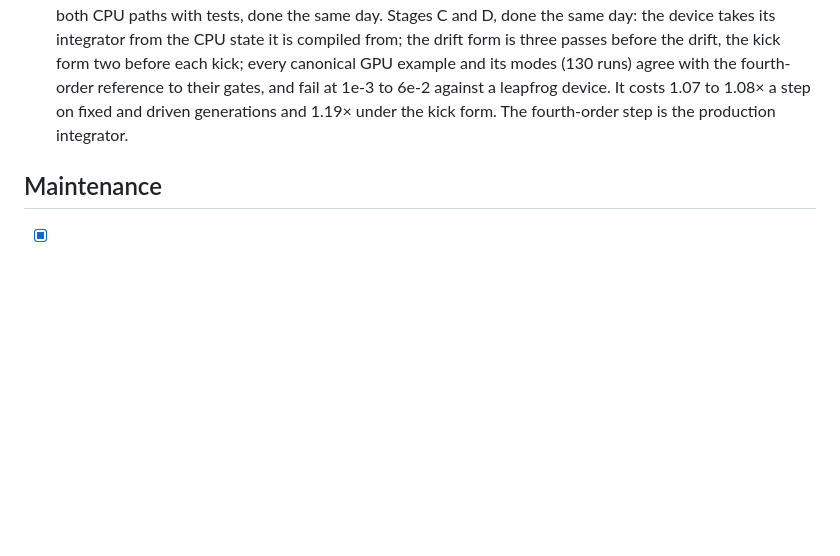
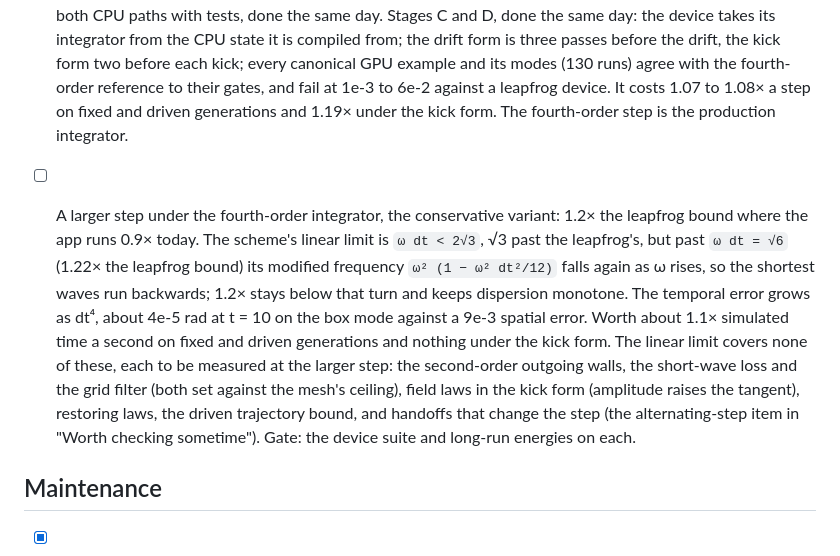
Before and after one commit to DmitriyNE/funfern, a Markdown page: docs/plan.md, the part around the change. Rendered like a GitHub page; blank space fills up the shorter version.

Commit message:
Plan the conservative larger step under the fourth-order integrator

```diff
--- a/docs/plan.md
+++ b/docs/plan.md
@@ -1103,6 +1103,22 @@ Time-domain FEM-BEM coupling is not planned for the initial implementation.
   a step on fixed and driven generations and 1.19× under the kick form. The
   fourth-order step is the production integrator.
 
+- [ ] A larger step under the fourth-order integrator, the conservative
+  variant: 1.2× the leapfrog bound where the app runs 0.9× today. The scheme's
+  linear limit is `ω dt < 2√3`, √3 past the leapfrog's, but past `ω dt = √6`
+  (1.22× the leapfrog bound) its modified frequency
+  `ω² (1 − ω² dt²/12)` falls again as ω rises, so the shortest waves run
+  backwards; 1.2× stays below that turn and keeps dispersion monotone. The
+  temporal error grows as dt⁴, about 4e-5 rad at t = 10 on the box mode
+  against a 9e-3 spatial error. Worth about 1.1× simulated time a second on
+  fixed and driven generations and nothing under the kick form. The linear
+  limit covers none of these, each to be measured at the larger step: the
+  second-order outgoing walls, the short-wave loss and the grid filter (both
+  set against the mesh's ceiling), field laws in the kick form (amplitude
+  raises the tangent), restoring laws, the driven trajectory bound, and
+  handoffs that change the step (the alternating-step item in "Worth
+  checking sometime"). Gate: the device suite and long-run energies on each.
+
 ## Maintenance
 
 - [x] A self-oscillating gain lased on the mesh's shortest waves, at a
```
